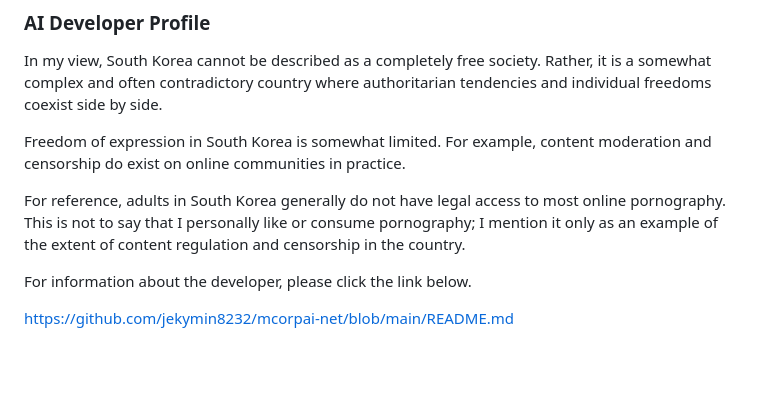
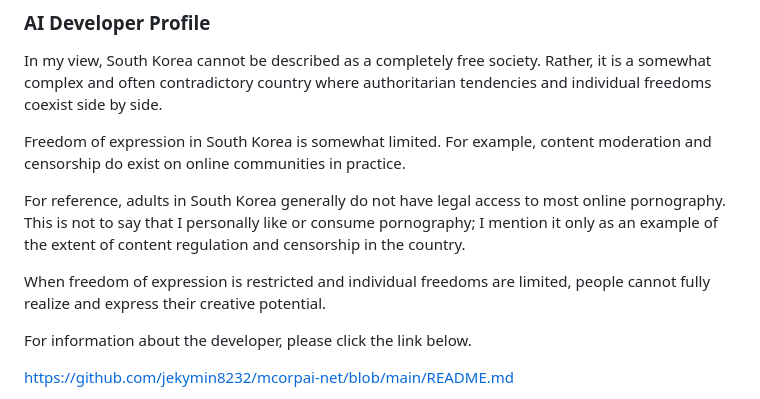
Before and after one commit to jekymin8232/vitalguardai-com, a Markdown page: README.md, the part around the change. GitHub-like rendering; blank space fills up the shorter version.

```diff
--- a/README.md
+++ b/README.md
@@ -5,6 +5,8 @@ In my view, South Korea cannot be described as a completely free society. Rather
 Freedom of expression in South Korea is somewhat limited. For example, content moderation and censorship do exist on online communities in practice.
 
 For reference, adults in South Korea generally do not have legal access to most online pornography. This is not to say that I personally like or consume pornography; I mention it only as an example of the extent of content regulation and censorship in the country.
+
+When freedom of expression is restricted and individual freedoms are limited, people cannot fully realize and express their creative potential.
 
 For information about the developer, please click the link below.
 
```
